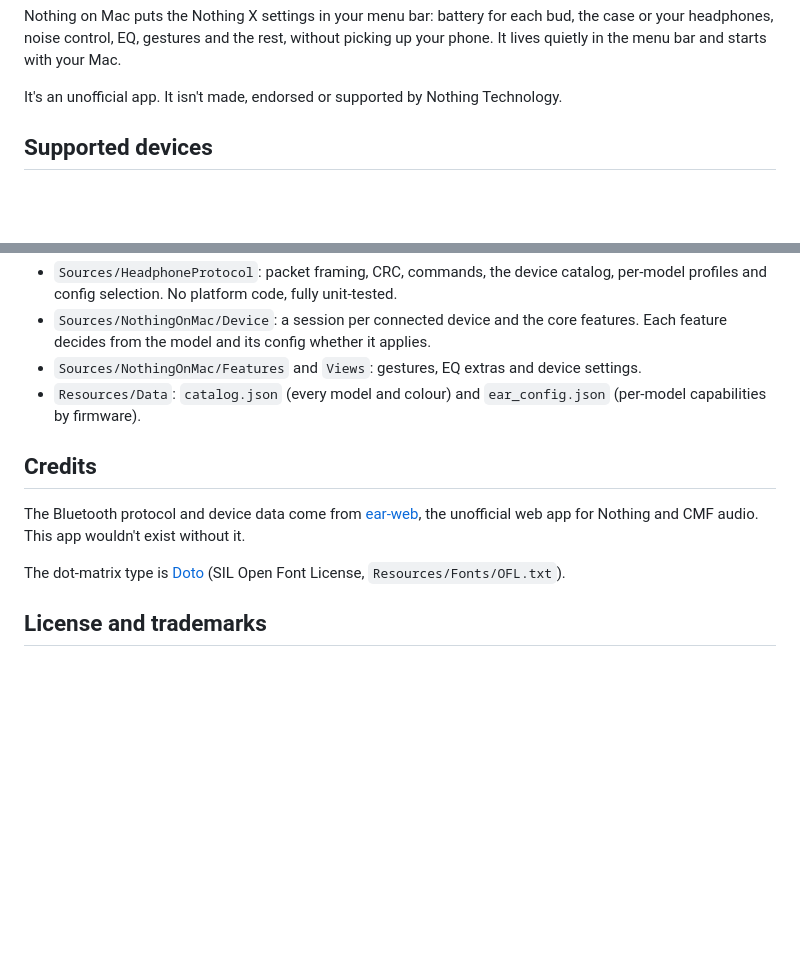
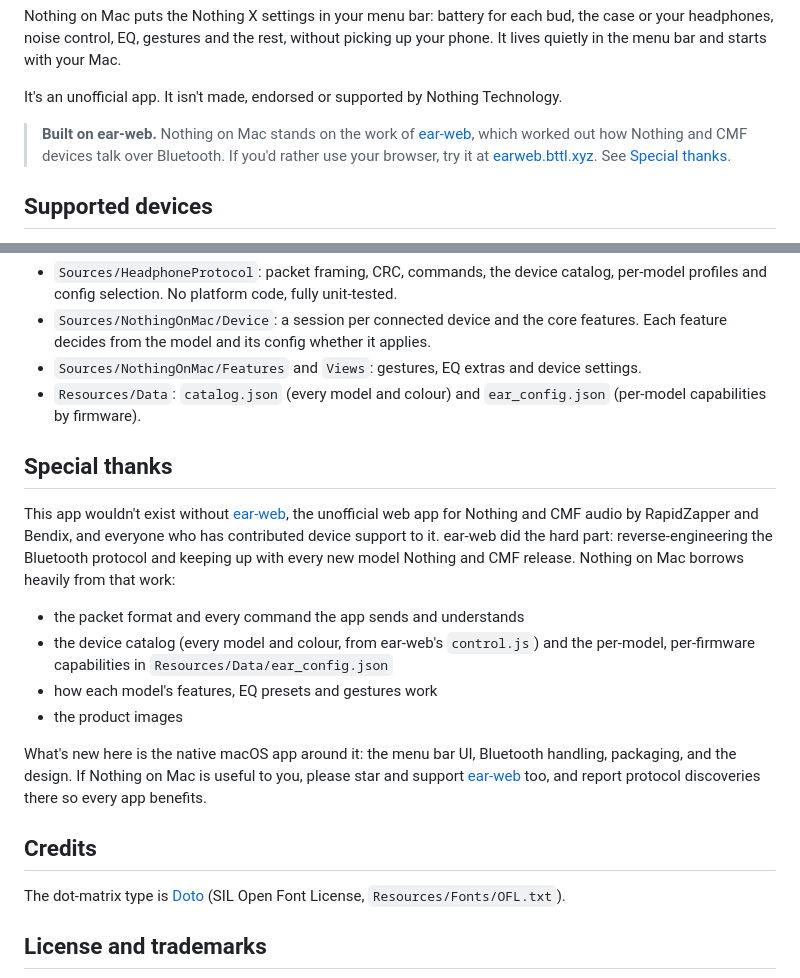
Before and after one commit to mdanishharoon/nothing-on-mac, a Markdown page: README.md, 2 parts joined by grey strips. GitHub-like rendering; blank space fills up the shorter version.

Commit message:
Give ear-web special thanks in the README
Nothing on Mac borrows its protocol, device data and images from ear-web; say so up front and
list exactly what came from there.

```diff
--- a/README.md
+++ b/README.md
@@ -15,6 +15,11 @@ your headphones, noise control, EQ, gestures and the rest, without picking up yo
 lives quietly in the menu bar and starts with your Mac.
 
 It's an unofficial app. It isn't made, endorsed or supported by Nothing Technology.
+
+> **Built on ear-web.** Nothing on Mac stands on the work of
+> [ear-web](https://github.com/radiance-project/ear-web), which worked out how Nothing and CMF
+> devices talk over Bluetooth. If you'd rather use your browser, try it at
+> [earweb.bttl.xyz](https://earweb.bttl.xyz/). See [Special thanks](#special-thanks).
 
 ## Supported devices
 
@@ -117,11 +122,26 @@ NOM_RESOURCES=$PWD/Resources .build/debug/NothingOnMac --render-preview /tmp/pre
 - `Resources/Data`: `catalog.json` (every model and colour) and `ear_config.json` (per-model
   capabilities by firmware).
 
+## Special thanks
+
+This app wouldn't exist without [ear-web](https://github.com/radiance-project/ear-web), the
+unofficial web app for Nothing and CMF audio by RapidZapper and Bendix, and everyone who has
+contributed device support to it. ear-web did the hard part: reverse-engineering the Bluetooth
+protocol and keeping up with every new model Nothing and CMF release. Nothing on Mac borrows
+heavily from that work:
+
+- the packet format and every command the app sends and understands
+- the device catalog (every model and colour, from ear-web's `control.js`) and the per-model,
+  per-firmware capabilities in `Resources/Data/ear_config.json`
+- how each model's features, EQ presets and gestures work
+- the product images
+
+What's new here is the native macOS app around it: the menu bar UI, Bluetooth handling,
+packaging, and the design. If Nothing on Mac is useful to you, please star and support
+[ear-web](https://github.com/radiance-project/ear-web) too, and report protocol discoveries
+there so every app benefits.
+
 ## Credits
-
-The Bluetooth protocol and device data come from
-[ear-web](https://github.com/radiance-project/ear-web), the unofficial web app for Nothing and
-CMF audio. This app wouldn't exist without it.
 
 The dot-matrix type is [Doto](https://github.com/oliverlalan/Doto) (SIL Open Font License,
 `Resources/Fonts/OFL.txt`).
```
